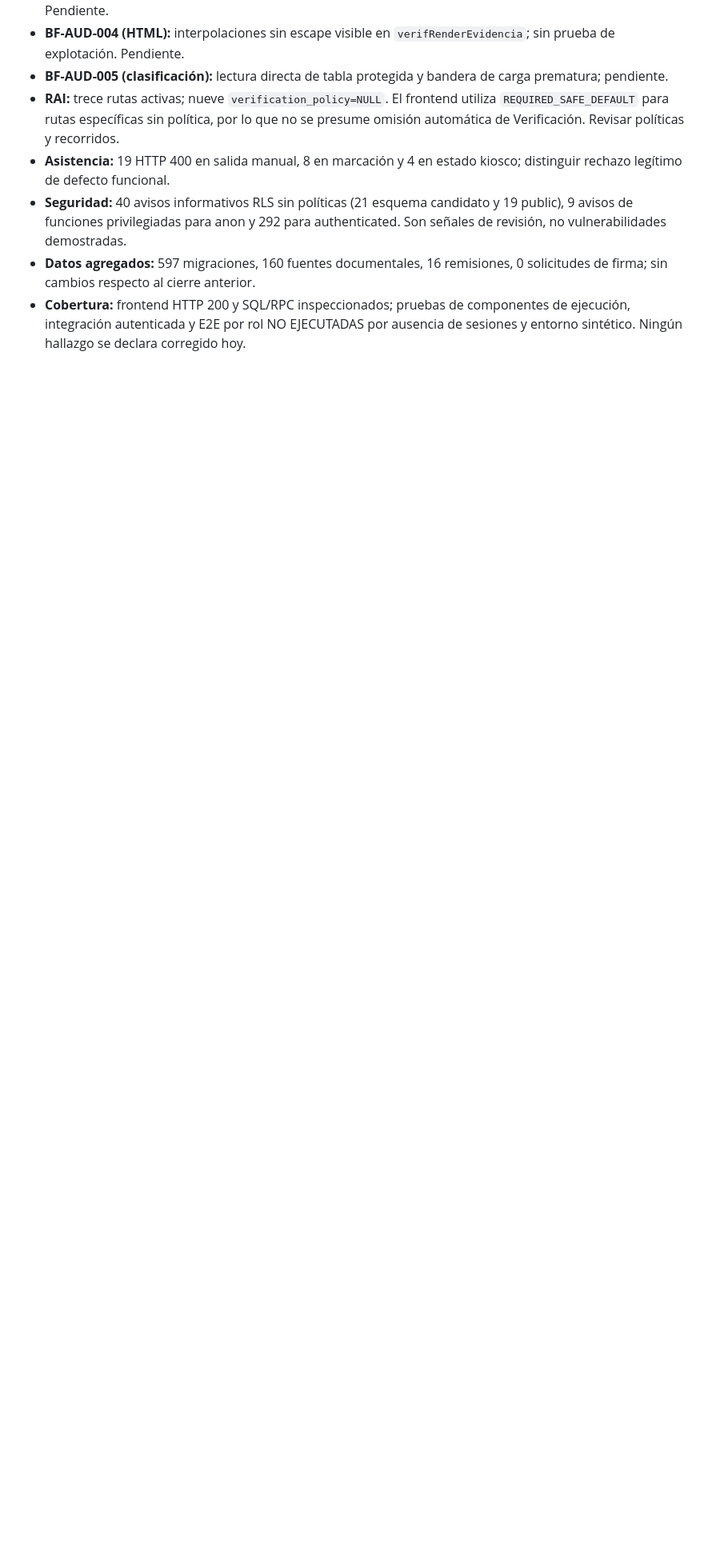
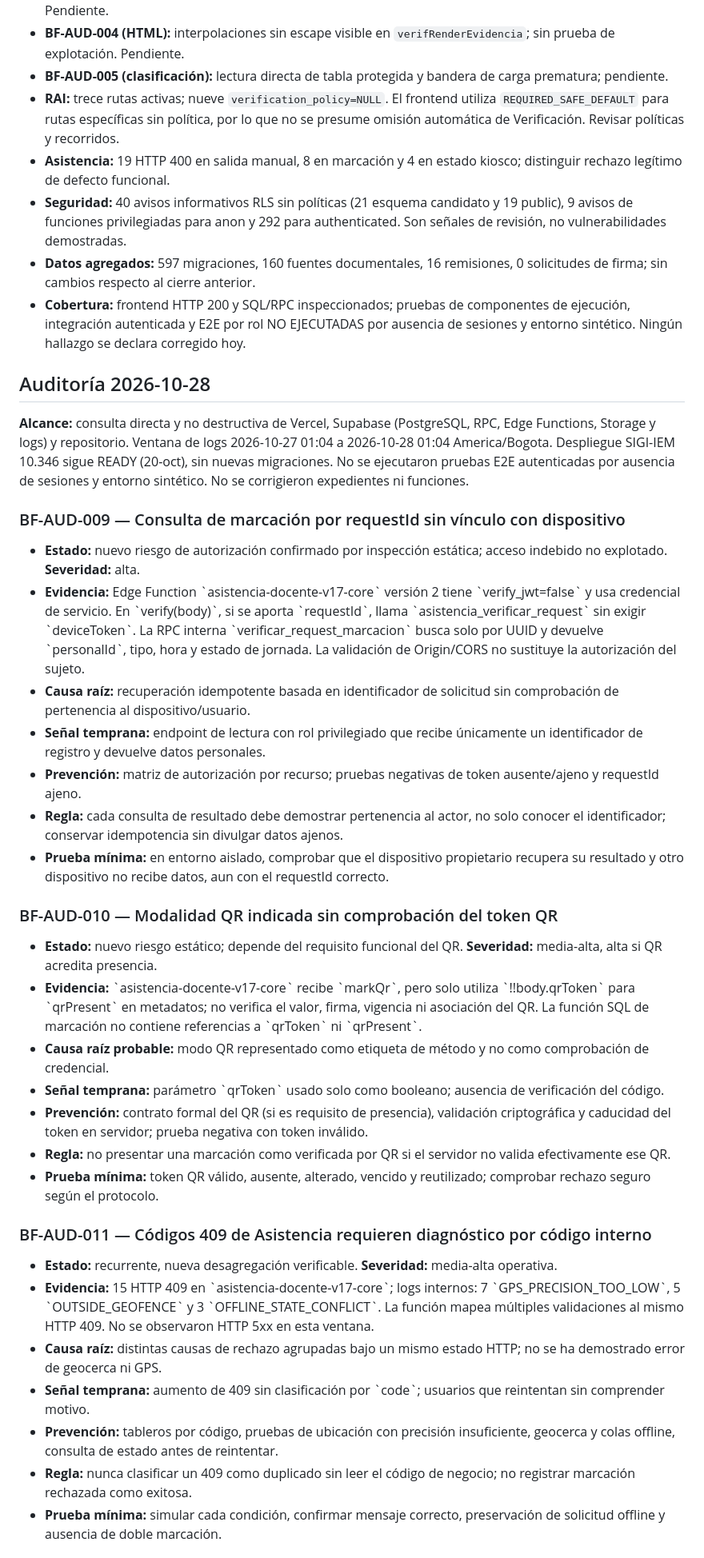
Before and after one commit to carlosandresruales-max/BITACORA-FORMATIVA-, a Markdown page: AUDIT_LEARNING.md, the part around one of its changes. Shown at 80% size. Drawn GitHub-style; blank space fills up the shorter version.

Commit message:
docs(audit): documentar riesgos de autorización y rechazos Asistencia 2026-10-28

```diff
--- a/AUDIT_LEARNING.md
+++ b/AUDIT_LEARNING.md
@@ -122,3 +122,36 @@ Cada nuevo fallo debe registrar como mínimo: síntoma, módulo, severidad, caus
 - **Seguridad:** 40 avisos informativos RLS sin políticas (21 esquema candidato y 19 public), 9 avisos de funciones privilegiadas para anon y 292 para authenticated. Son señales de revisión, no vulnerabilidades demostradas.
 - **Datos agregados:** 597 migraciones, 160 fuentes documentales, 16 remisiones, 0 solicitudes de firma; sin cambios respecto al cierre anterior.
 - **Cobertura:** frontend HTTP 200 y SQL/RPC inspeccionados; pruebas de componentes de ejecución, integración autenticada y E2E por rol NO EJECUTADAS por ausencia de sesiones y entorno sintético. Ningún hallazgo se declara corregido hoy.
+
+
+## Auditoría 2026-10-28
+
+**Alcance:** consulta directa y no destructiva de Vercel, Supabase (PostgreSQL, RPC, Edge Functions, Storage y logs) y repositorio. Ventana de logs 2026-10-27 01:04 a 2026-10-28 01:04 America/Bogota. Despliegue SIGI-IEM 10.346 sigue READY (20-oct), sin nuevas migraciones. No se ejecutaron pruebas E2E autenticadas por ausencia de sesiones y entorno sintético. No se corrigieron expedientes ni funciones.
+
+### BF-AUD-009 — Consulta de marcación por requestId sin vínculo con dispositivo
+- **Estado:** nuevo riesgo de autorización confirmado por inspección estática; acceso indebido no explotado. **Severidad:** alta.
+- **Evidencia:** Edge Function \`asistencia-docente-v17-core\` versión 2 tiene \`verify_jwt=false\` y usa credencial de servicio. En \`verify(body)\`, si se aporta \`requestId\`, llama \`asistencia_verificar_request\` sin exigir \`deviceToken\`. La RPC interna \`verificar_request_marcacion\` busca solo por UUID y devuelve \`personalId\`, tipo, hora y estado de jornada. La validación de Origin/CORS no sustituye la autorización del sujeto.
+- **Causa raíz:** recuperación idempotente basada en identificador de solicitud sin comprobación de pertenencia al dispositivo/usuario.
+- **Señal temprana:** endpoint de lectura con rol privilegiado que recibe únicamente un identificador de registro y devuelve datos personales.
+- **Prevención:** matriz de autorización por recurso; pruebas negativas de token ausente/ajeno y requestId ajeno.
+- **Regla:** cada consulta de resultado debe demostrar pertenencia al actor, no solo conocer el identificador; conservar idempotencia sin divulgar datos ajenos.
+- **Prueba mínima:** en entorno aislado, comprobar que el dispositivo propietario recupera su resultado y otro dispositivo no recibe datos, aun con el requestId correcto.
+
+### BF-AUD-010 — Modalidad QR indicada sin comprobación del token QR
+- **Estado:** nuevo riesgo estático; depende del requisito funcional del QR. **Severidad:** media-alta, alta si QR acredita presencia.
+- **Evidencia:** \`asistencia-docente-v17-core\` recibe \`markQr\`, pero solo utiliza \`!!body.qrToken\` para \`qrPresent\` en metadatos; no verifica el valor, firma, vigencia ni asociación del QR. La función SQL de marcación no contiene referencias a \`qrToken\` ni \`qrPresent\`.
+- **Causa raíz probable:** modo QR representado como etiqueta de método y no como comprobación de credencial.
+- **Señal temprana:** parámetro \`qrToken\` usado solo como booleano; ausencia de verificación del código.
+- **Prevención:** contrato formal del QR (si es requisito de presencia), validación criptográfica y caducidad del token en servidor; prueba negativa con token inválido.
+- **Regla:** no presentar una marcación como verificada por QR si el servidor no valida efectivamente ese QR.
+- **Prueba mínima:** token QR válido, ausente, alterado, vencido y reutilizado; comprobar rechazo seguro según el protocolo.
+
+### BF-AUD-011 — Códigos 409 de Asistencia requieren diagnóstico por código interno
+- **Estado:** recurrente, nueva desagregación verificable. **Severidad:** media-alta operativa.
+- **Evidencia:** 15 HTTP 409 en \`asistencia-docente-v17-core\`; logs internos: 7 \`GPS_PRECISION_TOO_LOW\`, 5 \`OUTSIDE_GEOFENCE\` y 3 \`OFFLINE_STATE_CONFLICT\`. La función mapea múltiples validaciones al mismo HTTP 409. No se observaron HTTP 5xx en esta ventana.
+- **Causa raíz:** distintas causas de rechazo agrupadas bajo un mismo estado HTTP; no se ha demostrado error de geocerca ni GPS.
+- **Señal temprana:** aumento de 409 sin clasificación por \`code\`; usuarios que reintentan sin comprender motivo.
+- **Prevención:** tableros por código, pruebas de ubicación con precisión insuficiente, geocerca y colas offline, consulta de estado antes de reintentar.
+- **Regla:** nunca clasificar un 409 como duplicado sin leer el código de negocio; no registrar marcación rechazada como exitosa.
+- **Prueba mínima:** simular cada condición, confirmar mensaje correcto, preservación de solicitud offline y ausencia de doble marcación.
+
```
Also changed, not shown: other parts of AUDIT_LEARNING.md (+10 -0 lines).
